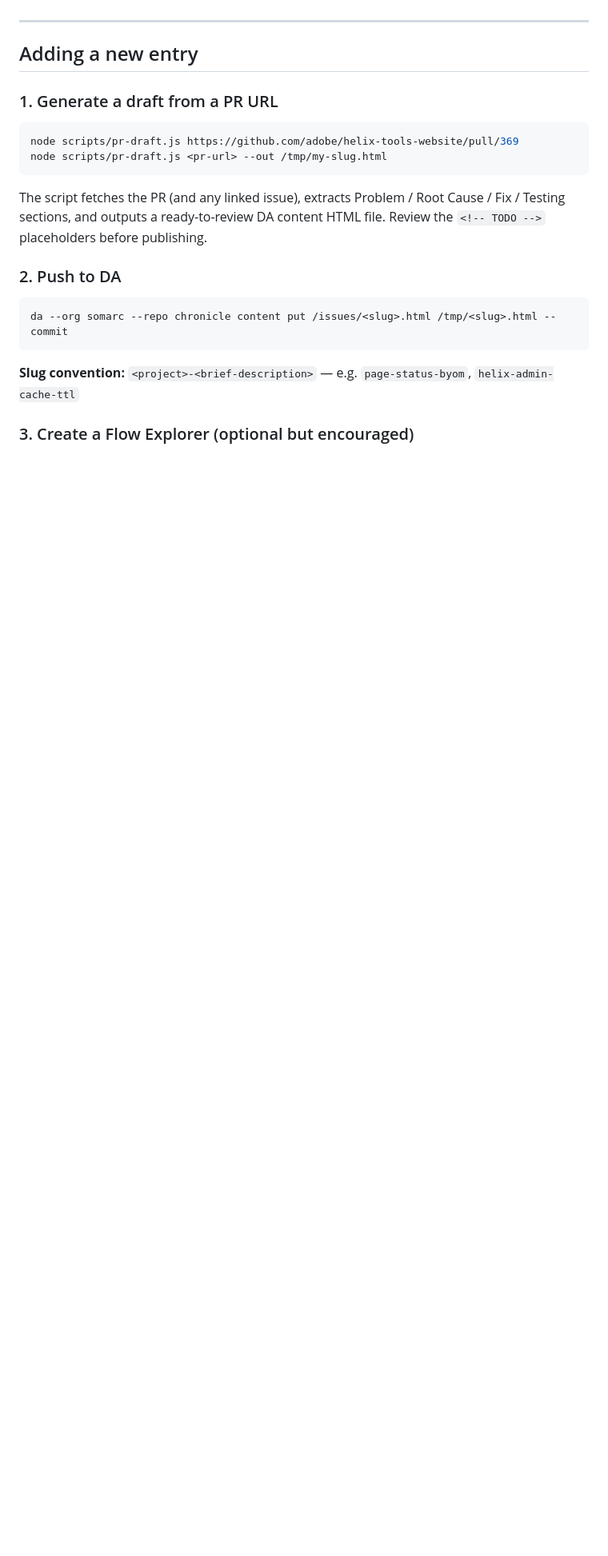
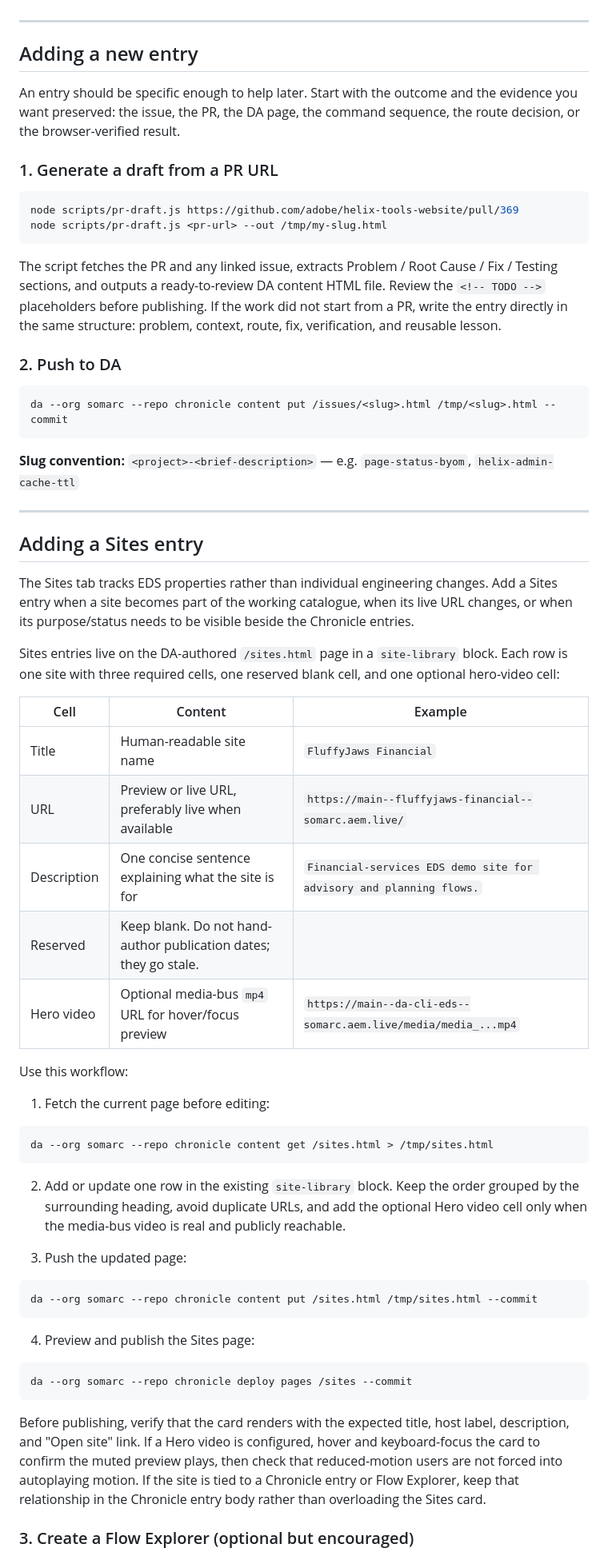
Before and after one commit to somarc/chronicle, a Markdown page: README.md, the part around one of its changes. Shown at 80% size. Drawn GitHub-style; blank space fills up the shorter version.

Commit message:
Document Sites card data contract

````diff
--- a/README.md
+++ b/README.md
@@ -51,6 +70,8 @@ All `da` commands in this README assume a `.da.json` is present or that `--org s
 
 ## Adding a new entry
 
+An entry should be specific enough to help later. Start with the outcome and the evidence you want preserved: the issue, the PR, the DA page, the command sequence, the route decision, or the browser-verified result.
+
 ### 1. Generate a draft from a PR URL
 
 ```sh
@@ -58,7 +79,7 @@ node scripts/pr-draft.js https://github.com/adobe/helix-tools-website/pull/369
 node scripts/pr-draft.js <pr-url> --out /tmp/my-slug.html
 ```
 
-The script fetches the PR (and any linked issue), extracts Problem / Root Cause / Fix / Testing sections, and outputs a ready-to-review DA content HTML file. Review the `<!-- TODO -->` placeholders before publishing.
+The script fetches the PR and any linked issue, extracts Problem / Root Cause / Fix / Testing sections, and outputs a ready-to-review DA content HTML file. Review the `<!-- TODO -->` placeholders before publishing. If the work did not start from a PR, write the entry directly in the same structure: problem, context, route, fix, verification, and reusable lesson.
 
 ### 2. Push to DA
 
@@ -68,5 +89,45 @@ da --org somarc --repo chronicle content put /issues/<slug>.html /tmp/<slug>.htm
 
 **Slug convention:** `<project>-<brief-description>` — e.g. `page-status-byom`, `helix-admin-cache-ttl`
 
+---
+
+## Adding a Sites entry
+
+The Sites tab tracks EDS properties rather than individual engineering changes. Add a Sites entry when a site becomes part of the working catalogue, when its live URL changes, or when its purpose/status needs to be visible beside the Chronicle entries.
+
+Sites entries live on the DA-authored `/sites.html` page in a `site-library` block. Each row is one site with three required cells, one reserved blank cell, and one optional hero-video cell:
+
+| Cell | Content | Example |
+|---|---|---|
+| Title | Human-readable site name | `FluffyJaws Financial` |
+| URL | Preview or live URL, preferably live when available | `https://main--fluffyjaws-financial--somarc.aem.live/` |
+| Description | One concise sentence explaining what the site is for | `Financial-services EDS demo site for advisory and planning flows.` |
+| Reserved | Keep blank. Do not hand-author publication dates; they go stale. | |
+| Hero video | Optional media-bus `mp4` URL for hover/focus preview | `https://main--da-cli-eds--somarc.aem.live/media/media_...mp4` |
+
+Use this workflow:
+
+1. Fetch the current page before editing:
+
+```sh
+da --org somarc --repo chronicle content get /sites.html > /tmp/sites.html
+```
+
+2. Add or update one row in the existing `site-library` block. Keep the order grouped by the surrounding heading, avoid duplicate URLs, and add the optional Hero video cell only when the media-bus video is real and publicly reachable.
+
+3. Push the updated page:
+
+```sh
+da --org somarc --repo chronicle content put /sites.html /tmp/sites.html --commit
+```
+
+4. Preview and publish the Sites page:
+
+```sh
+da --org somarc --repo chronicle deploy pages /sites --commit
+```
+
+Before publishing, verify that the card renders with the expected title, host label, description, and "Open site" link. If a Hero video is configured, hover and keyboard-focus the card to confirm the muted preview plays, then check that reduced-motion users are not forced into autoplaying motion. If the site is tied to a Chronicle entry or Flow Explorer, keep that relationship in the Chronicle entry body rather than overloading the Sites card.
+
 ### 3. Create a Flow Explorer (optional but encouraged)
 
````
Also changed, not shown: other parts of README.md (+27 -4 lines).
